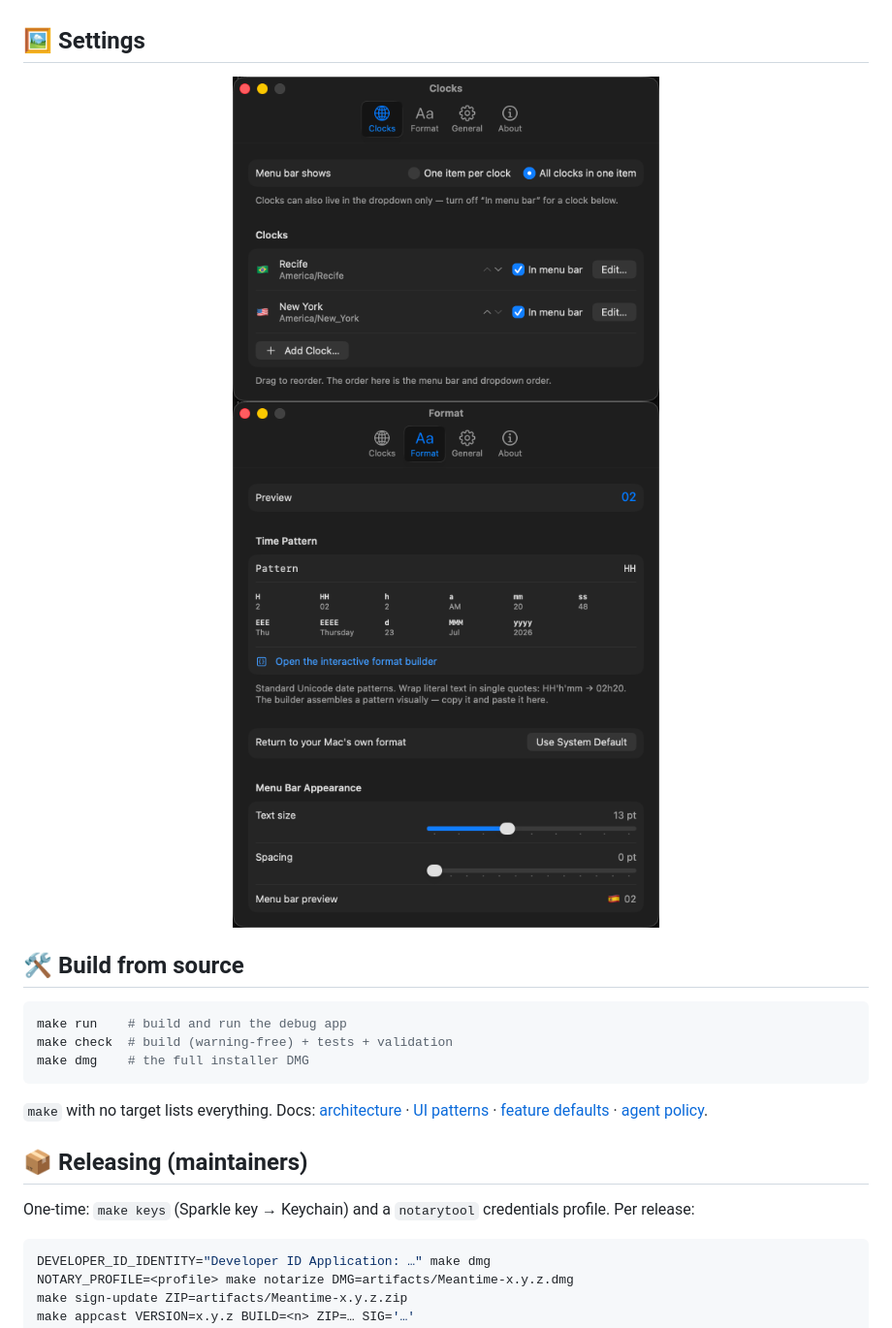
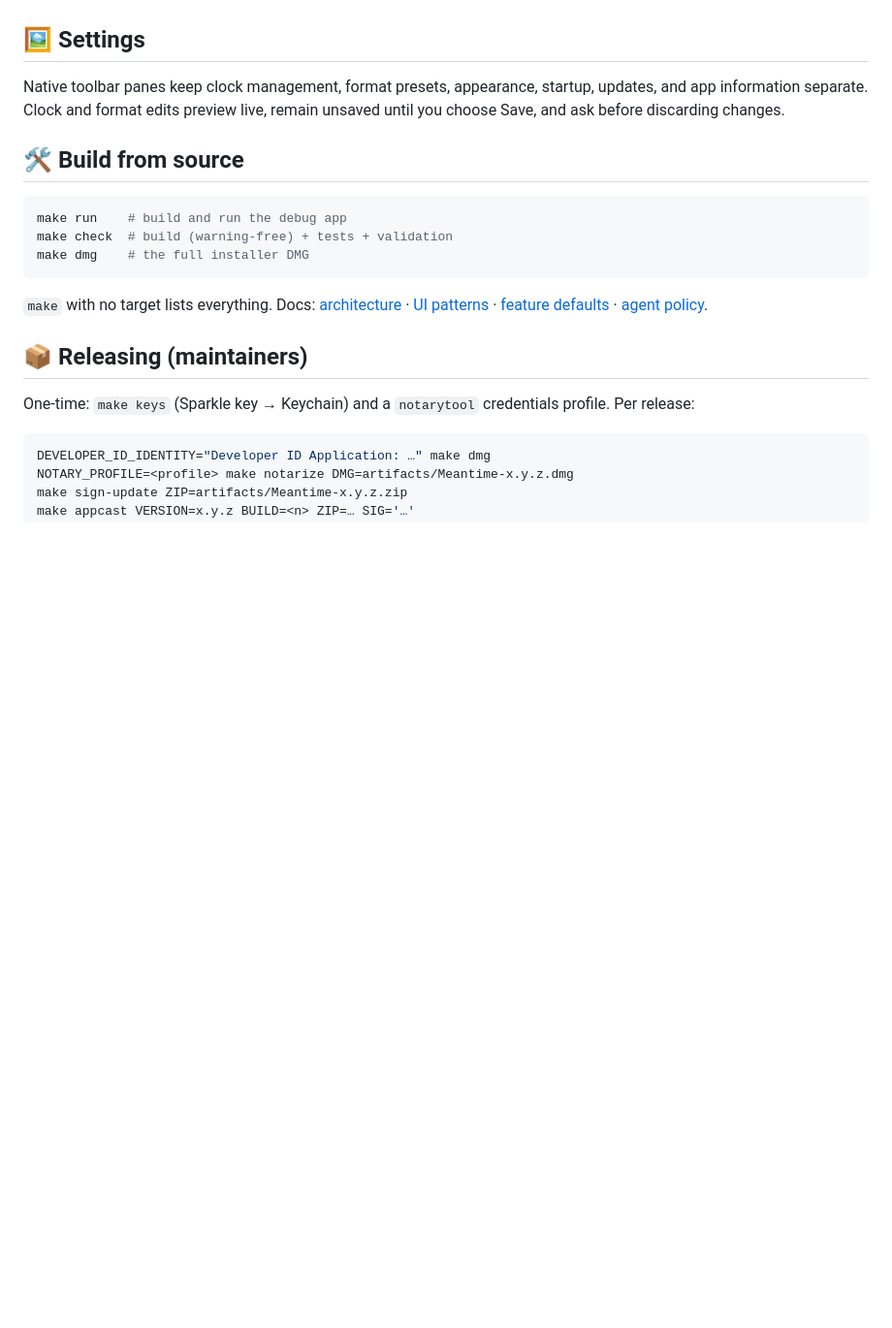
Before and after one commit to martonpaulo/meantime, a Markdown page: README.md, the part around one of its changes. Shown at 97% size. GitHub-like rendering; blank space fills up the shorter version.

```diff
--- a/README.md
+++ b/README.md
@@ -56,10 +56,9 @@ Meantime ever makes is checking this repository for updates ([Sparkle](https://s
 
 ## 🖼️ Settings
 
-<div align="center">
-<img src="docs/screenshots/settings-clocks.png" alt="Clocks settings" width="440">
-<img src="docs/screenshots/settings-format.png" alt="Format builder settings" width="440">
-</div>
+Native toolbar panes keep clock management, format presets, appearance,
+startup, updates, and app information separate. Clock and format edits preview
+live, remain unsaved until you choose Save, and ask before discarding changes.
 
 ## 🛠 Build from source
 
```
Also changed, not shown: other parts of README.md (+2 -2 lines), CHANGELOG.md (+5 -0 lines), docs/ui-patterns.md (+3 -2 lines), docs/screenshots/panel-current.png (added), 10 other files.
